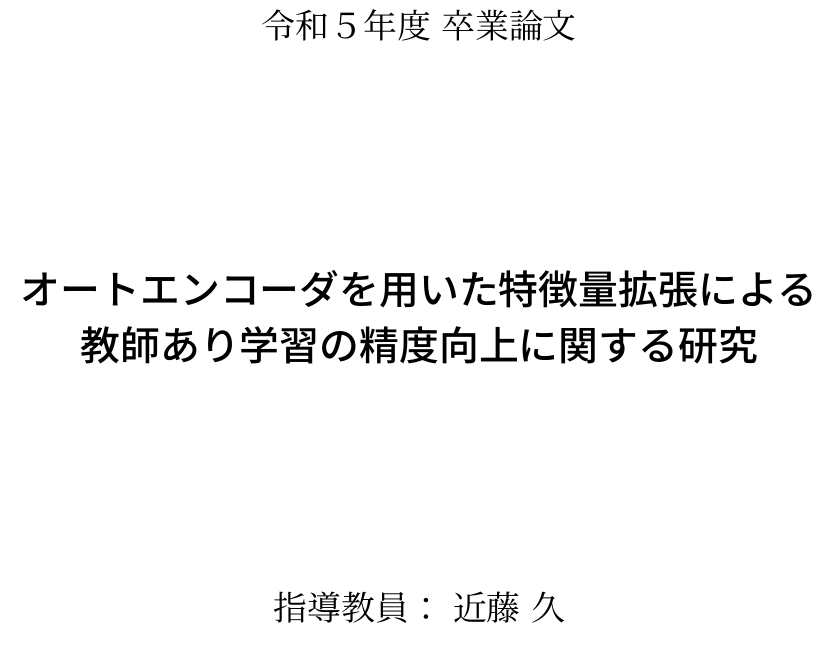
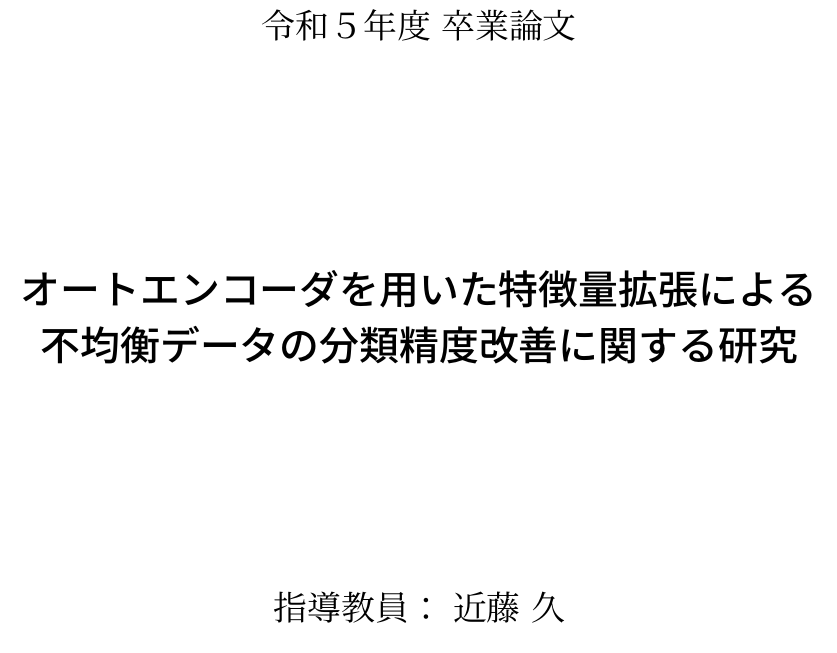
Before and after one commit to RyutaSato/ml-study-archive-rsato, a LaTeX thesis (thesis/main.tex, which reads thesis/contents/front-cover.tex): part of page 1 of 133, cut so that both start at the same text. Compiled offline with pLaTeX and dvipdfmx.

Commit message:
:book: renamed title

```diff
--- a/thesis/contents/front-cover.tex
+++ b/thesis/contents/front-cover.tex
@@ -4,7 +4,7 @@
   \vspace*{20mm}
   {\LARGE 令和５年度 卒業論文\\}
   \vfill
-  \textbf{{\huge オートエンコーダを用いた特徴量拡張による\\教師あり学習の精度向上に関する研究\\}}
+  \textbf{{\huge   オートエンコーダを用いた特徴量拡張による\\不均衡データの分類精度改善に関する研究\\}}
   \vfill
   {\LARGE 指導教員： 近藤 久\\}
 %   {\LARGE \\}
```
